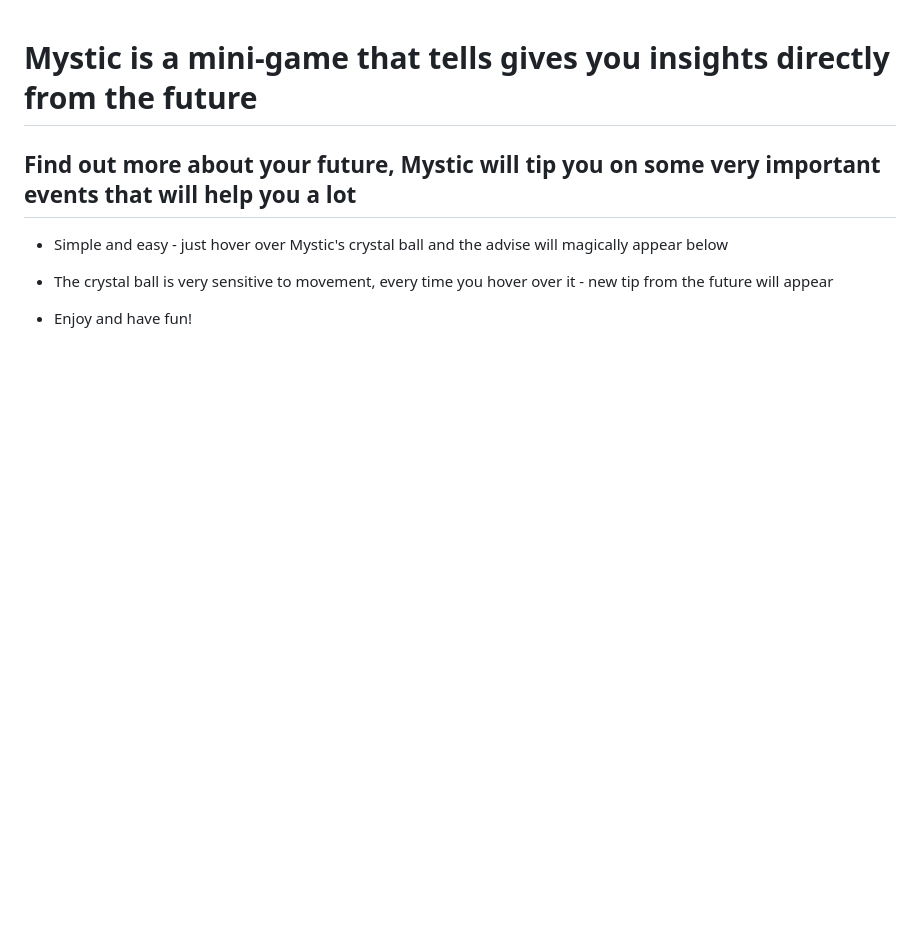
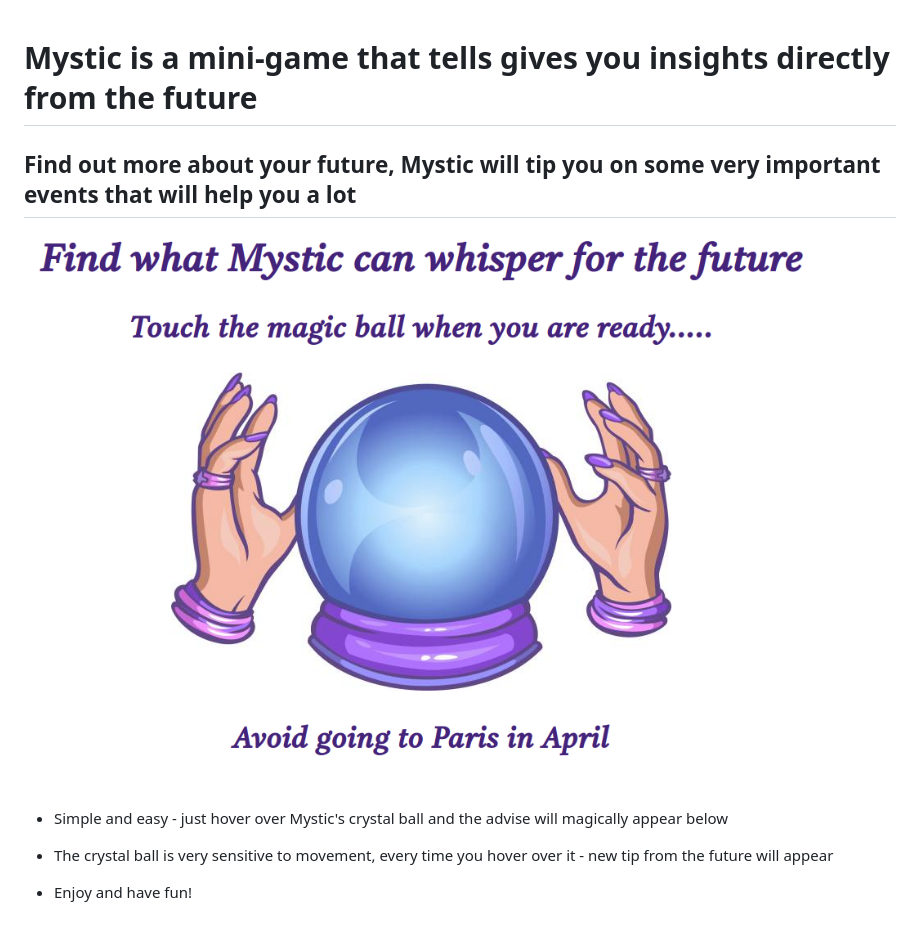
Before and after one commit to LKKiselov/Mystic---Project, a Markdown page: README.md, the part around the change. Drawn GitHub-style; pictures changed too: img/thumbnail.png (added); blank space fills up the shorter version.

Commit message:
Add thumbnail to README

```diff
--- a/README.md
+++ b/README.md
@@ -1,6 +1,8 @@
 # Mystic is a mini-game that tells gives you insights directly from the future
 
 ## Find out more about your future, Mystic will tip you on some very important events that will help you a lot
+
+![alt text](img/thumbnail.png)
 
 - Simple and easy - just hover over Mystic's crystal ball and the advise will magically appear below
 
```
